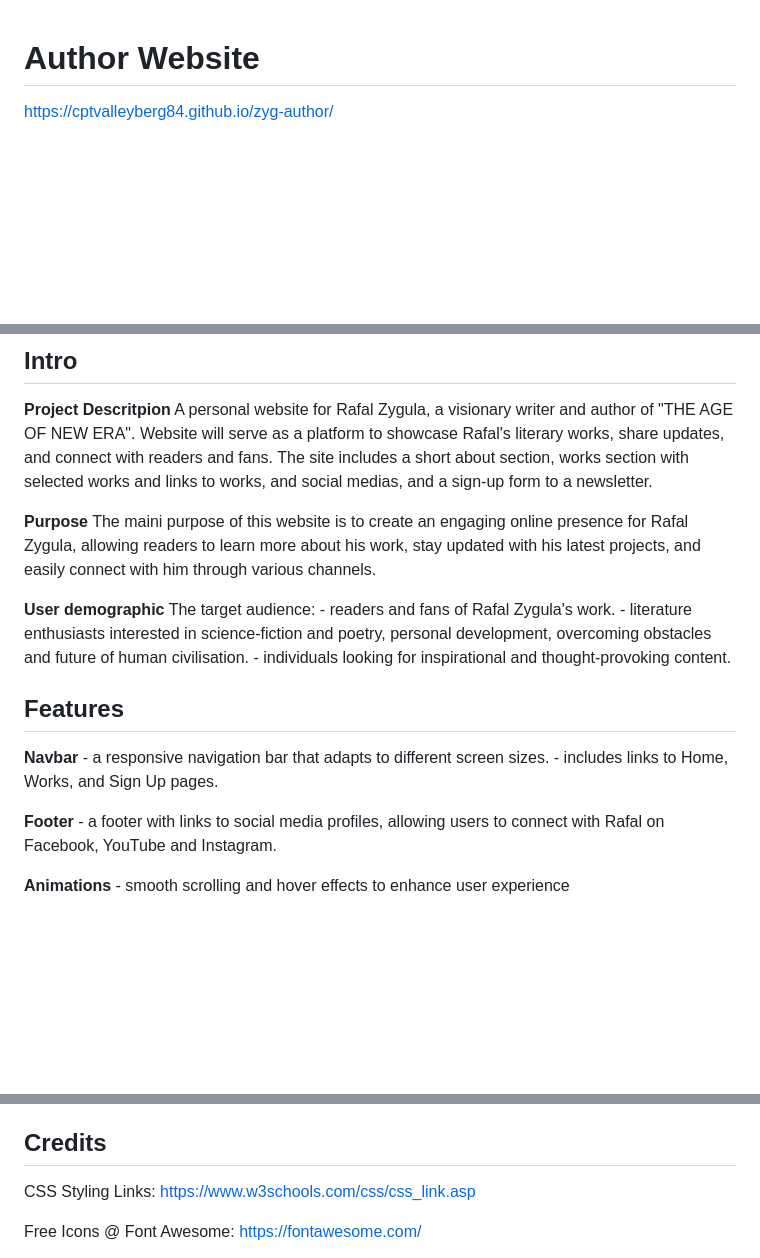
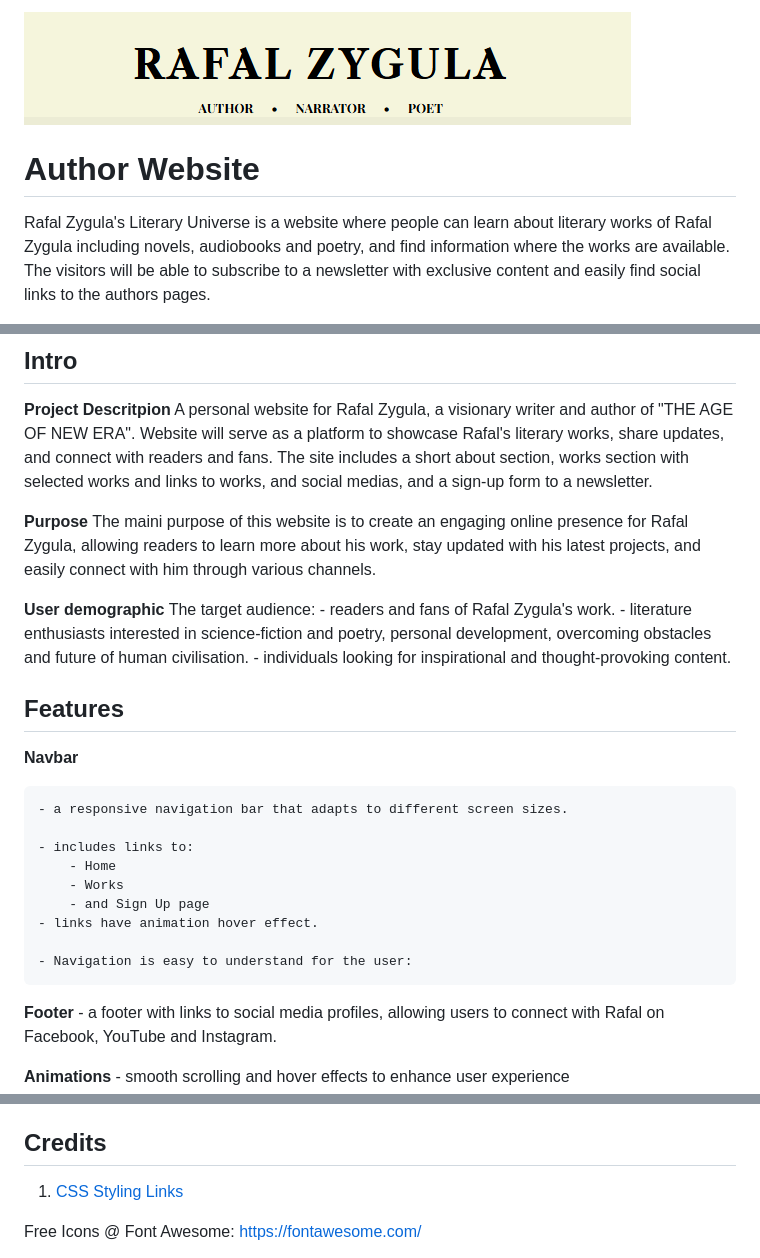
Before and after one commit to cptvalleyberg84/zyg-author, a Markdown page: README.md, 3 parts joined by grey strips. GitHub-like rendering; pictures changed too: documentation/logo-header-1-with-subtitle.png (added); blank space fills up the shorter version.

Commit message:
Add documentation features

```diff
--- a/README.md
+++ b/README.md
@@ -1,4 +1,5 @@
+![Screenshot of the website logo](/documentation/logo-header-1-with-subtitle.png)
 # Author Website
 
-https://cptvalleyberg84.github.io/zyg-author/
+Rafal Zygula's Literary Universe is a website where people can learn about literary works of Rafal Zygula including novels, audiobooks and poetry, and find information where the works are available. The visitors will be able to subscribe to a newsletter with exclusive content and easily find social links to the authors pages.
 
@@ -9,10 +10,8 @@ This project was ininitated to create a prototype for my first author website. I
 **Project Descritpion**
 A personal website for Rafal Zygula, a visionary writer and author of "THE AGE OF NEW ERA". Website will serve as a platform to showcase Rafal's literary works, share updates, and connect with readers and fans. The site includes a short about section, works section with selected works and links to works, and social medias, and a sign-up form to a newsletter.
 
-
 **Purpose**
 The maini purpose of this website is to create an engaging online presence for Rafal Zygula, allowing readers to learn more about his work, stay updated with his latest projects, and easily connect with him through various channels.
-
 
 **User demographic**
 The target audience:
@@ -21,9 +20,19 @@ The target audience:
     - individuals looking for inspirational and thought-provoking content.
 
 ## Features
+
 **Navbar**
+
     - a responsive navigation bar that adapts to different screen sizes.
-    - includes links to Home, Works, and Sign Up pages.
+
+    - includes links to:
+        - Home
+        - Works
+        - and Sign Up page
+    - links have animation hover effect.
+
+    - Navigation is easy to understand for the user:
+
 
 **Footer**
     - a footer with links to social media profiles, allowing users to connect with Rafal on Facebook, YouTube and Instagram.
@@ -60,8 +69,7 @@ Smooth transition to production
 
 ## Credits
 
-CSS Styling Links:
-https://www.w3schools.com/css/css_link.asp
+1. [CSS Styling Links](https://www.w3schools.com/css/css_link.asp)
 
 Free Icons @ Font Awesome:
 https://fontawesome.com/
```
Also changed, not shown: other parts of README.md (+2 -2 lines), documentation/navbar-desktop.png (added), documentation/navbar-mobile-open2.png (added), documentation/navbar-mobile.png (added), 4 other files.
